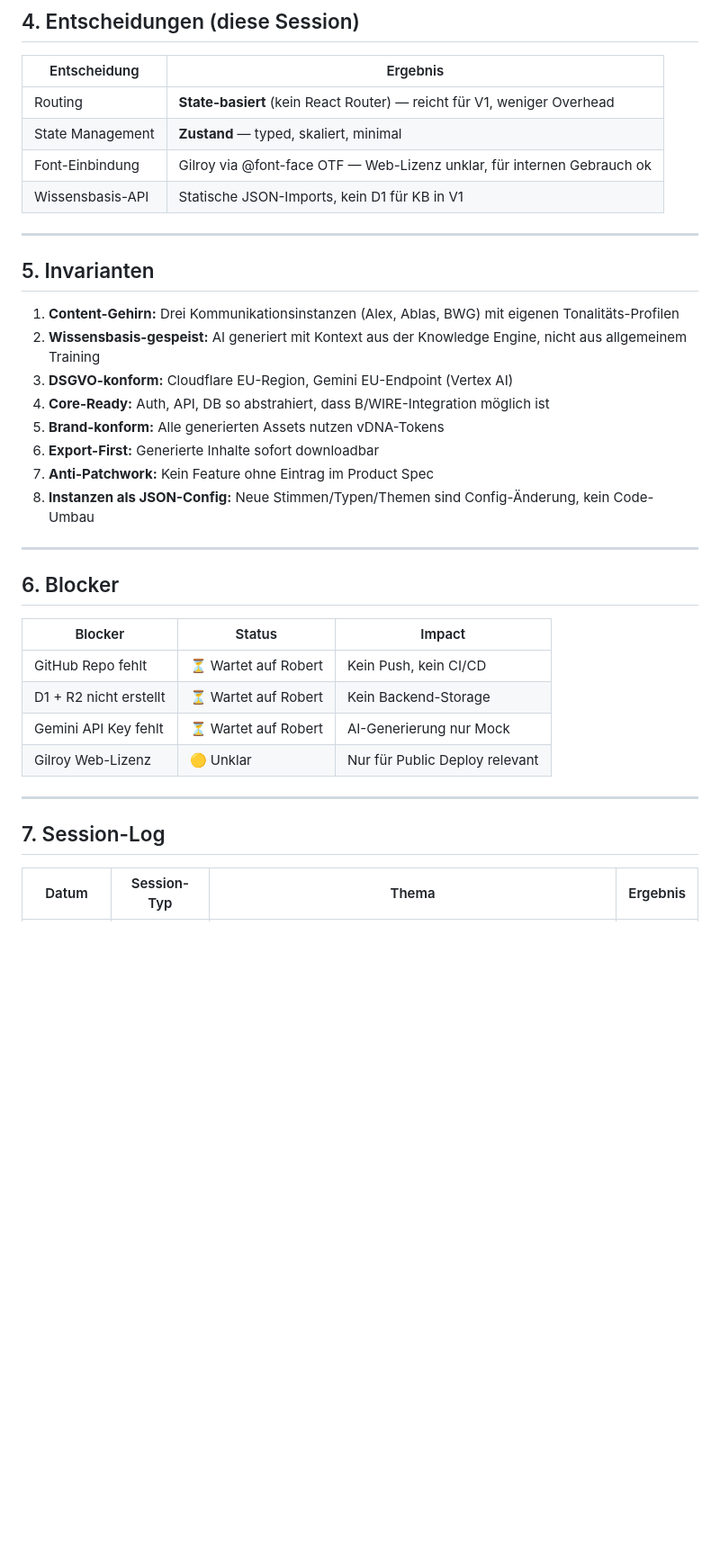
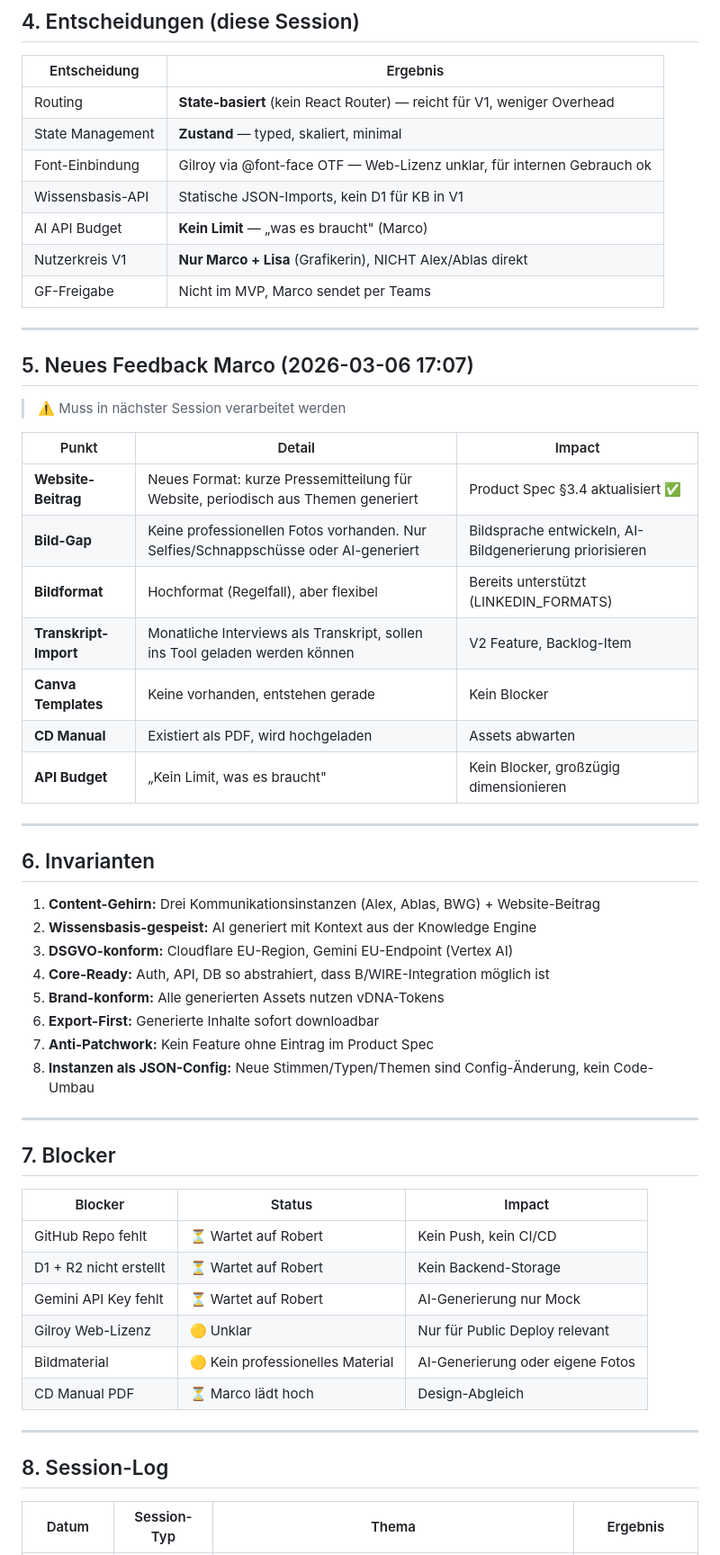
Before and after one commit to MSCHKY/B-CONTENT, a Markdown page: b-content/HANDOVER_CONTEXT.md, the part around one of its changes. Shown at 90% size. GitHub-like rendering; blank space fills up the shorter version.

```diff
--- a/b-content/HANDOVER_CONTEXT.md
+++ b/b-content/HANDOVER_CONTEXT.md
@@ -75,13 +77,32 @@
 | State Management | **Zustand** — typed, skaliert, minimal |
 | Font-Einbindung | Gilroy via @font-face OTF — Web-Lizenz unklar, für internen Gebrauch ok |
 | Wissensbasis-API | Statische JSON-Imports, kein D1 für KB in V1 |
+| AI API Budget | **Kein Limit** — „was es braucht" (Marco) |
+| Nutzerkreis V1 | **Nur Marco + Lisa** (Grafikerin), NICHT Alex/Ablas direkt |
+| GF-Freigabe | Nicht im MVP, Marco sendet per Teams |
 
 ---
 
-## 5. Invarianten
+## 5. Neues Feedback Marco (2026-03-06 17:07)
 
-1. **Content-Gehirn:** Drei Kommunikationsinstanzen (Alex, Ablas, BWG) mit eigenen Tonalitäts-Profilen
-2. **Wissensbasis-gespeist:** AI generiert mit Kontext aus der Knowledge Engine, nicht aus allgemeinem Training
+> ⚠️ Muss in nächster Session verarbeitet werden
+
+| Punkt | Detail | Impact |
+|-------|--------|--------|
+| **Website-Beitrag** | Neues Format: kurze Pressemitteilung für Website, periodisch aus Themen generiert | Product Spec §3.4 aktualisiert ✅ |
+| **Bild-Gap** | Keine professionellen Fotos vorhanden. Nur Selfies/Schnappschüsse oder AI-generiert | Bildsprache entwickeln, AI-Bildgenerierung priorisieren |
+| **Bildformat** | Hochformat (Regelfall), aber flexibel | Bereits unterstützt (LINKEDIN_FORMATS) |
+| **Transkript-Import** | Monatliche Interviews als Transkript, sollen ins Tool geladen werden können | V2 Feature, Backlog-Item |
+| **Canva Templates** | Keine vorhanden, entstehen gerade | Kein Blocker |
+| **CD Manual** | Existiert als PDF, wird hochgeladen | Assets abwarten |
+| **API Budget** | „Kein Limit, was es braucht" | Kein Blocker, großzügig dimensionieren |
+
+---
+
+## 6. Invarianten
+
+1. **Content-Gehirn:** Drei Kommunikationsinstanzen (Alex, Ablas, BWG) + Website-Beitrag
+2. **Wissensbasis-gespeist:** AI generiert mit Kontext aus der Knowledge Engine
 3. **DSGVO-konform:** Cloudflare EU-Region, Gemini EU-Endpoint (Vertex AI)
 4. **Core-Ready:** Auth, API, DB so abstrahiert, dass B/WIRE-Integration möglich ist
 5. **Brand-konform:** Alle generierten Assets nutzen vDNA-Tokens
@@ -91,7 +112,7 @@
 
 ---
 
-## 6. Blocker
+## 7. Blocker
 
 | Blocker | Status | Impact |
 |---------|--------|--------|
@@ -99,10 +120,12 @@
 | D1 + R2 nicht erstellt | ⏳ Wartet auf Robert | Kein Backend-Storage |
 | Gemini API Key fehlt | ⏳ Wartet auf Robert | AI-Generierung nur Mock |
 | Gilroy Web-Lizenz | 🟡 Unklar | Nur für Public Deploy relevant |
+| Bildmaterial | 🟡 Kein professionelles Material | AI-Generierung oder eigene Fotos |
+| CD Manual PDF | ⏳ Marco lädt hoch | Design-Abgleich |
 
 ---
 
-## 7. Session-Log
+## 8. Session-Log
 
 | Datum      | Session-Typ | Thema                           | Ergebnis |
 |------------|-------------|---------------------------------|----------|
```
Also changed, not shown: other parts of b-content/HANDOVER_CONTEXT.md (+5 -2 lines), HANDOVER_CONTEXT.md (+9 -1 lines), b-content/PRODUCT_SPEC.md (+16 -0 lines).
